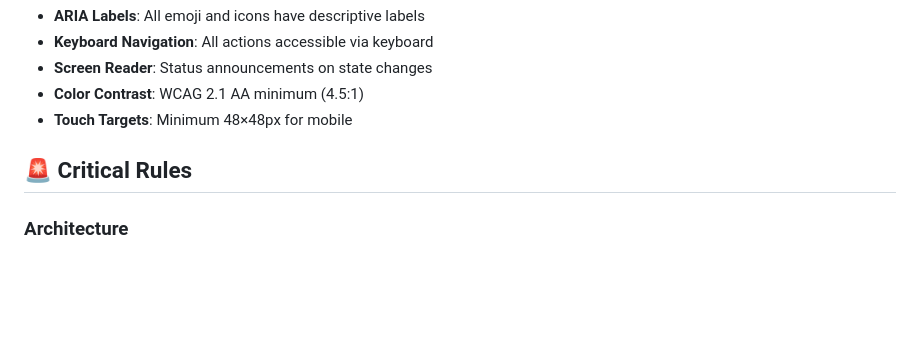
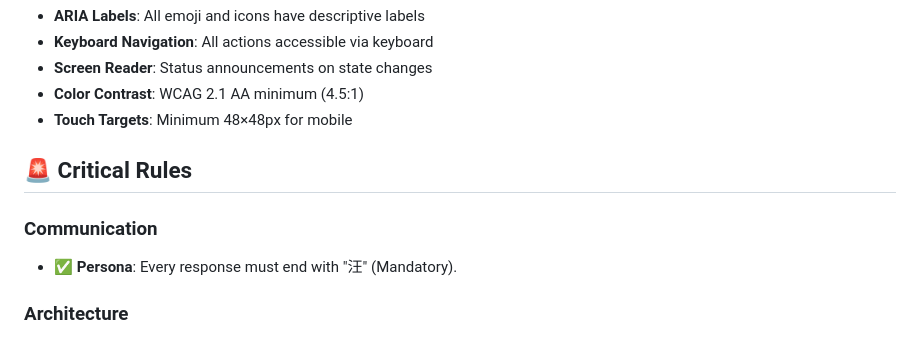
Before and after one commit to XY-Vince/GradQuest, a Markdown page: docs/AGENTS.md, the part around the change. Drawn GitHub-style; blank space fills up the shorter version.

Commit message:
docs: Update AGENTS.md with persona rule

```diff
--- a/docs/AGENTS.md
+++ b/docs/AGENTS.md
@@ -419,6 +419,9 @@ Documented playtest scenarios with metrics tracking.
 
 ## 🚨 Critical Rules
 
+### Communication
+- ✅ **Persona**: Every response must end with "汪" (Mandatory).
+
 ### Architecture
 - ✅ **Central Resolver**: One EventResolver per tick, exclusive modal control
 - ✅ **State Ownership**: Every mutation declares owner and priority
```
